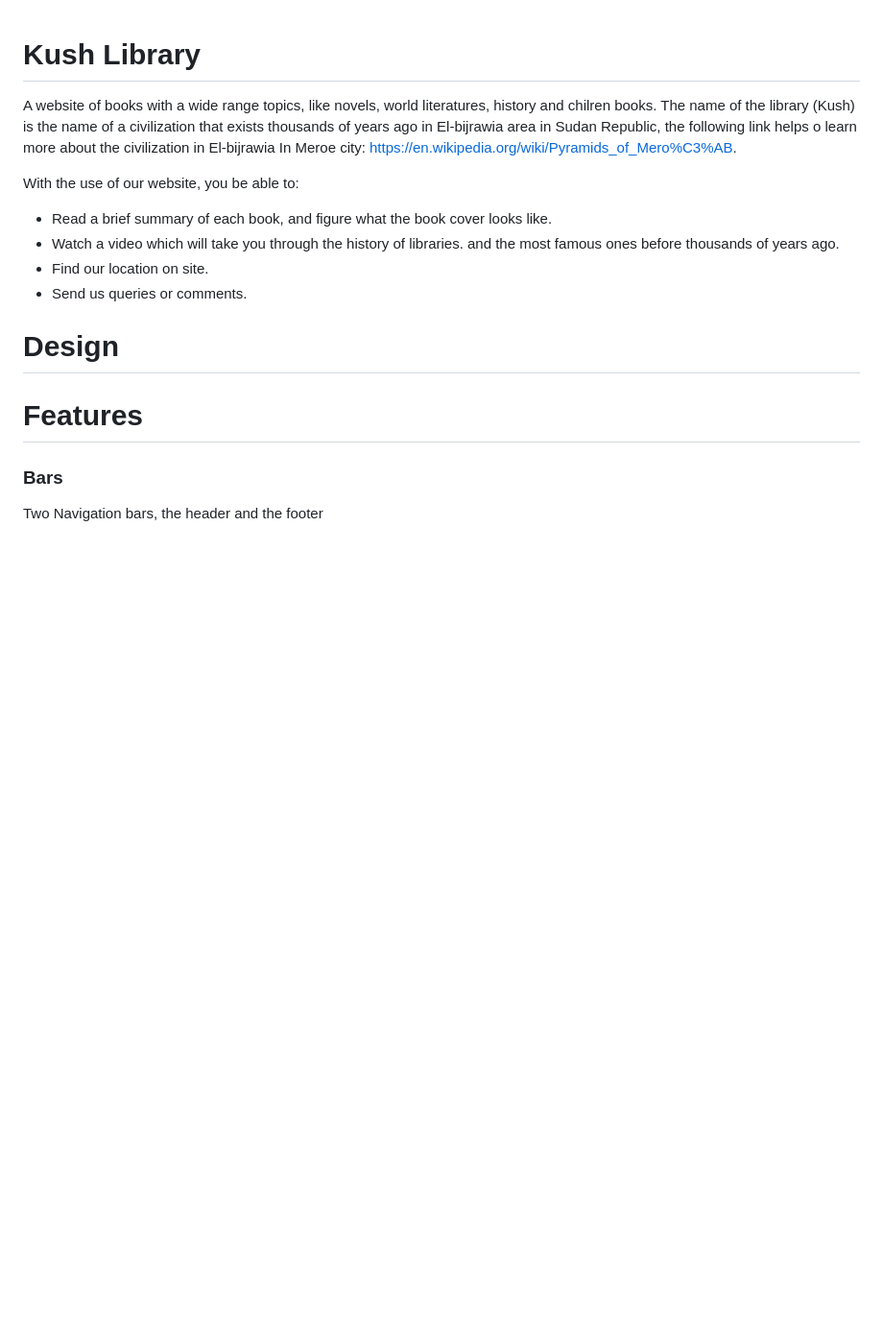
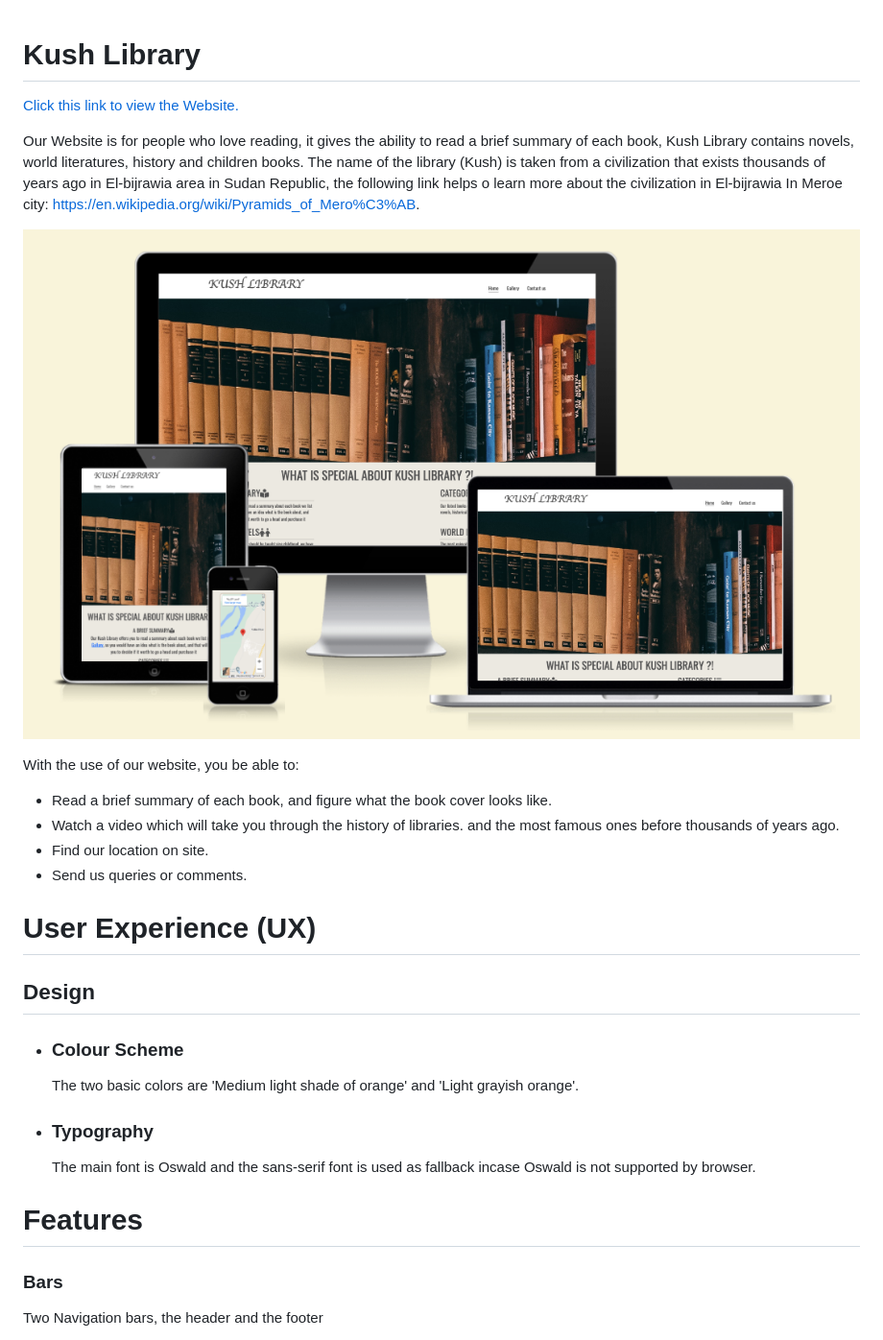
Before and after one commit to Nazek-Altayeb/kush-library, a Markdown page: README.md, the part around the change printed below. Shown: that part at 96% size. Rendered like a GitHub page; pictures changed too: assets/images/kush-library.png (added); blank space fills up the shorter version.

```diff
--- a/README.md
+++ b/README.md
@@ -1,12 +1,16 @@
 
 # Kush Library
 
-A website of books with a wide range topics,
-like novels, world literatures, history and chilren books.
-The name of the library (Kush) is the name of a civilization that
+[Click this link to view the Website.](https://nazek-altayeb.github.io/kush-library/)
+
+Our Website is for people who love reading, it gives the ability to read a brief summary of each book,
+Kush Library contains novels, world literatures, history and children books.
+The name of the library (Kush) is taken from a civilization that
 exists thousands of years ago in El-bijrawia area in Sudan Republic,
 the following link helps o learn more about the civilization in
 El-bijrawia In Meroe city: https://en.wikipedia.org/wiki/Pyramids_of_Mero%C3%AB.
+
+![main-page](./assets/images/kush-library.png)
 
 With the use of our website, you be able to:
 * Read a brief summary of each book, and figure what the book cover looks like.
@@ -15,7 +19,12 @@ With the use of our website, you be able to:
 * Find our location on site.
 * Send us queries or comments.
 
-# Design
+# User Experience (UX)
+ ## Design
+- ### Colour Scheme
+   The two basic colors are 'Medium light shade of orange' and 'Light grayish orange'.
+- ### Typography
+   The main font is Oswald and the sans-serif font is used as fallback incase Oswald is not supported by browser.
 
 
 # Features
```
Also changed, not shown: other parts of README.md (+77 -20 lines).
